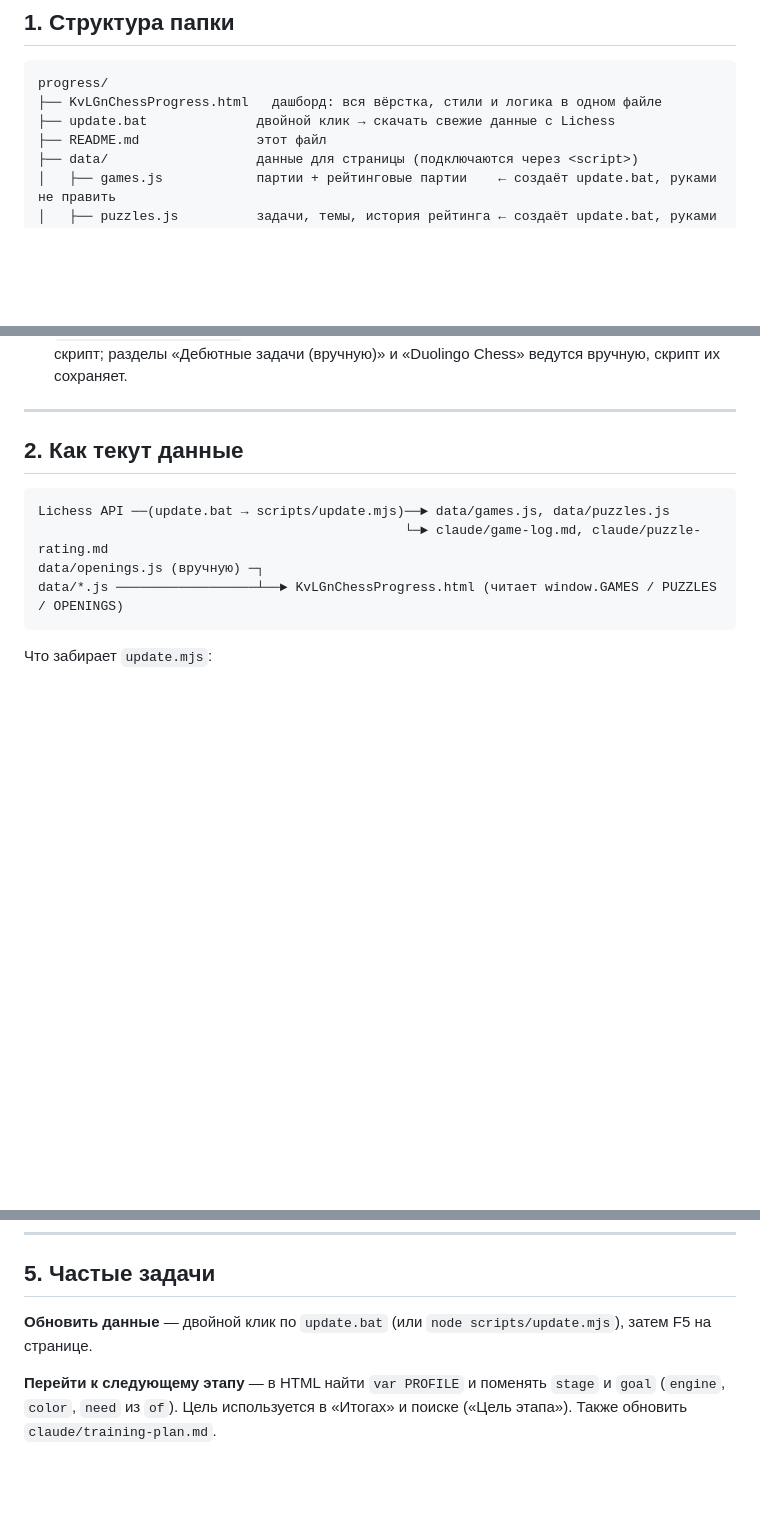
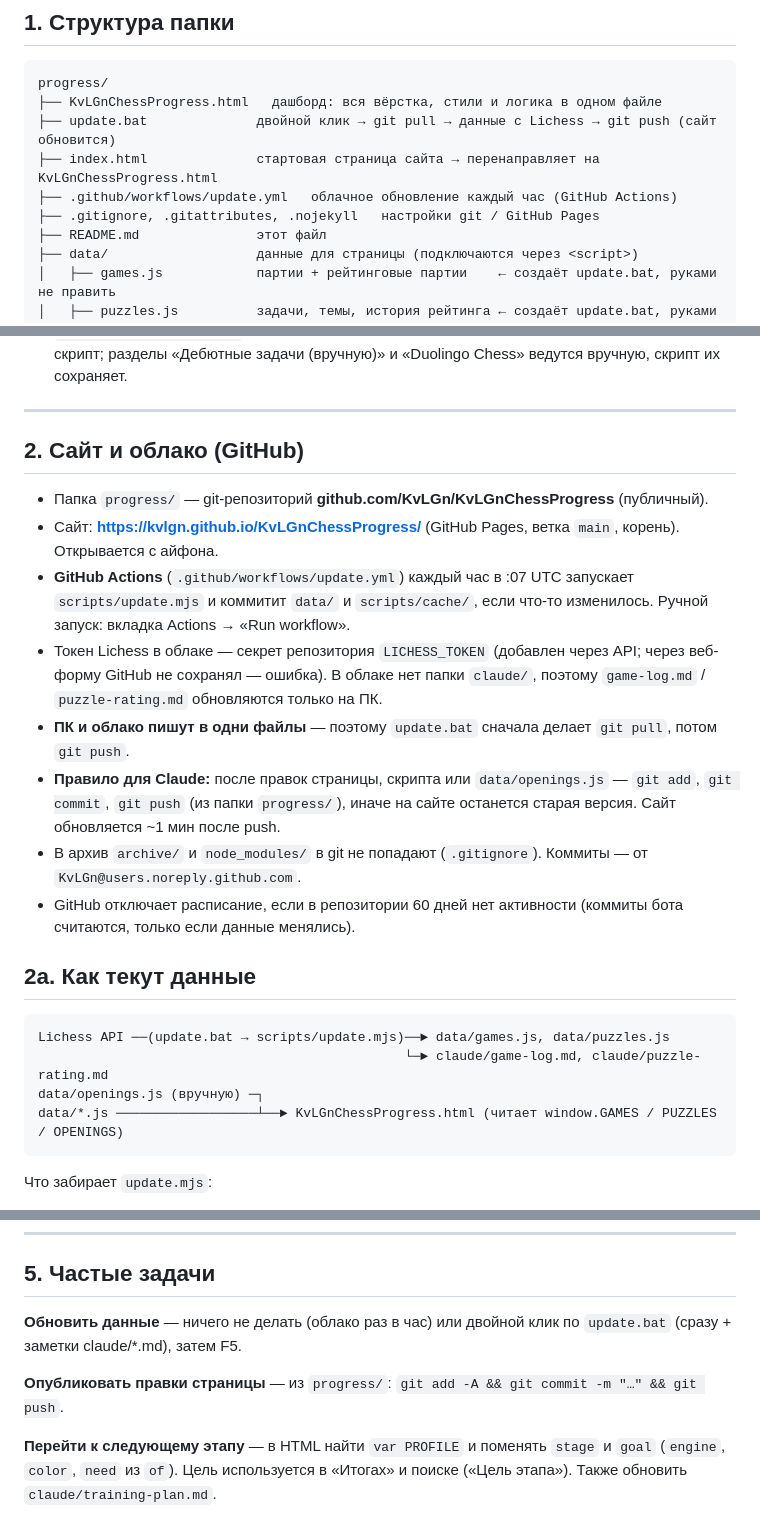
Before and after one commit to KvLGn/KvLGnChessProgress, a Markdown page: README.md, 3 parts joined by grey strips. Drawn GitHub-style; blank space fills up the shorter version.

Commit message:
README: сайт, облако и правила синхронизации
Co-Authored-By: Claude Opus 5.5 <noreply@anthropic.com>

````diff
--- a/README.md
+++ b/README.md
@@ -13,7 +13,10 @@
 ```
 progress/
 ├── KvLGnChessProgress.html   дашборд: вся вёрстка, стили и логика в одном файле
-├── update.bat              двойной клик → скачать свежие данные с Lichess
+├── update.bat              двойной клик → git pull → данные с Lichess → git push (сайт обновится)
+├── index.html              стартовая страница сайта → перенаправляет на KvLGnChessProgress.html
+├── .github/workflows/update.yml   облачное обновление каждый час (GitHub Actions)
+├── .gitignore, .gitattributes, .nojekyll   настройки git / GitHub Pages
 ├── README.md               этот файл
 ├── data/                   данные для страницы (подключаются через <script>)
 │   ├── games.js            партии + рейтинговые партии    ← создаёт update.bat, руками не править
@@ -38,7 +41,21 @@ progress/
 
 ---
 
-## 2. Как текут данные
+## 2. Сайт и облако (GitHub)
+
+- Папка `progress/` — git-репозиторий **github.com/KvLGn/KvLGnChessProgress** (публичный).
+- Сайт: **https://kvlgn.github.io/KvLGnChessProgress/** (GitHub Pages, ветка `main`, корень). Открывается с айфона.
+- **GitHub Actions** (`.github/workflows/update.yml`) каждый час в :07 UTC запускает `scripts/update.mjs` и коммитит
+  `data/` и `scripts/cache/`, если что-то изменилось. Ручной запуск: вкладка Actions → «Run workflow».
+- Токен Lichess в облаке — секрет репозитория `LICHESS_TOKEN` (добавлен через API; через веб-форму GitHub не сохранял — ошибка).
+  В облаке нет папки `claude/`, поэтому `game-log.md` / `puzzle-rating.md` обновляются только на ПК.
+- **ПК и облако пишут в одни файлы** — поэтому `update.bat` сначала делает `git pull`, потом `git push`.
+- **Правило для Claude:** после правок страницы, скрипта или `data/openings.js` — `git add`, `git commit`, `git push`
+  (из папки `progress/`), иначе на сайте останется старая версия. Сайт обновляется ~1 мин после push.
+- В архив `archive/` и `node_modules/` в git не попадают (`.gitignore`). Коммиты — от `KvLGn@users.noreply.github.com`.
+- GitHub отключает расписание, если в репозитории 60 дней нет активности (коммиты бота считаются, только если данные менялись).
+
+## 2а. Как текут данные
 
 ```
 Lichess API ──(update.bat → scripts/update.mjs)──► data/games.js, data/puzzles.js
@@ -161,7 +178,9 @@ window.PUZZLES = { rating, total,
 
 ## 5. Частые задачи
 
-**Обновить данные** — двойной клик по `update.bat` (или `node scripts/update.mjs`), затем F5 на странице.
+**Обновить данные** — ничего не делать (облако раз в час) или двойной клик по `update.bat` (сразу + заметки claude/*.md), затем F5.
+
+**Опубликовать правки страницы** — из `progress/`: `git add -A && git commit -m "…" && git push`.
 
 **Перейти к следующему этапу** — в HTML найти `var PROFILE` и поменять `stage` и `goal`
 (`engine`, `color`, `need` из `of`). Цель используется в «Итогах» и поиске («Цель этапа»).
````
Also changed, not shown: other parts of README.md (+1 -1 lines).
